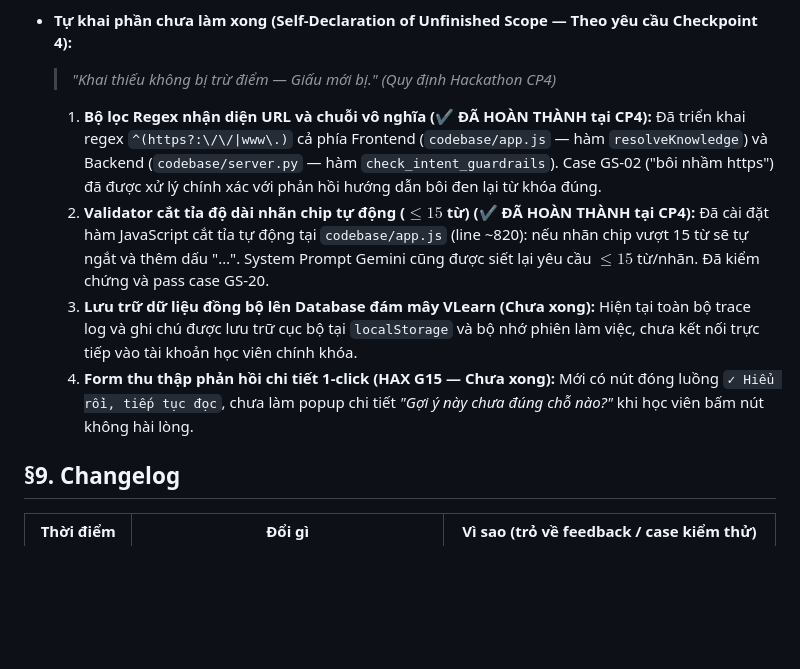
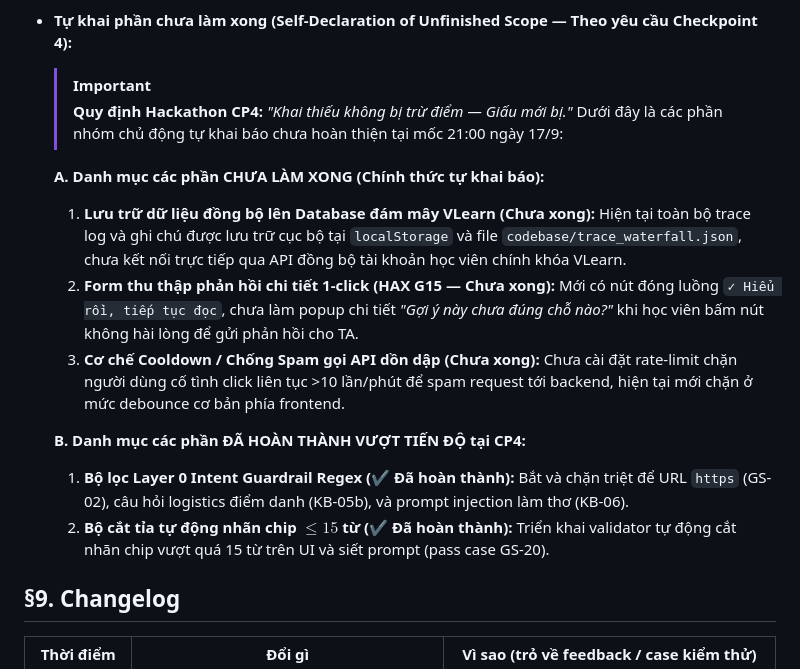
Before and after one commit to civi0411/K4-3A-E403-Chungtoidongtinh, a Markdown page: spec.md, the part around the change. Rendered like a GitHub page; blank space fills up the shorter version.

```diff
--- a/spec.md
+++ b/spec.md
@@ -170,11 +170,17 @@ Loại: [x] Tối ưu tính năng có sẵn  [ ] Tính năng mới
   - *Phương án B (Kiến trúc 3 Chip Socratic: Lý thuyết · Code thực tế · Bẫy lỗi Runtime):* (Được chọn) Vì phân tách chính xác 3 trạng thái nhận thức của người học mà không gây quá tải trí nhớ ngắn hạn ($\le 3$ items).
 
 - **Tự khai phần chưa làm xong (Self-Declaration of Unfinished Scope — Theo yêu cầu Checkpoint 4):**
-  > *"Khai thiếu không bị trừ điểm — Giấu mới bị." (Quy định Hackathon CP4)*
-  1. **Bộ lọc Regex nhận diện URL và chuỗi vô nghĩa (✔️ ĐÃ HOÀN THÀNH tại CP4):** Đã triển khai regex `^(https?:\/\/|www\.)` cả phía Frontend (`codebase/app.js` — hàm `resolveKnowledge`) và Backend (`codebase/server.py` — hàm `check_intent_guardrails`). Case GS-02 ("bôi nhầm https") đã được xử lý chính xác với phản hồi hướng dẫn bôi đen lại từ khóa đúng.
-  2. **Validator cắt tỉa độ dài nhãn chip tự động ($\le 15$ từ) (✔️ ĐÃ HOÀN THÀNH tại CP4):** Đã cài đặt hàm JavaScript cắt tỉa tự động tại `codebase/app.js` (line ~820): nếu nhãn chip vượt 15 từ sẽ tự ngắt và thêm dấu "…". System Prompt Gemini cũng được siết lại yêu cầu $\le 15$ từ/nhãn. Đã kiểm chứng và pass case GS-20.
-  3. **Lưu trữ dữ liệu đồng bộ lên Database đám mây VLearn (Chưa xong):** Hiện tại toàn bộ trace log và ghi chú được lưu trữ cục bộ tại `localStorage` và bộ nhớ phiên làm việc, chưa kết nối trực tiếp vào tài khoản học viên chính khóa.
-  4. **Form thu thập phản hồi chi tiết 1-click (HAX G15 — Chưa xong):** Mới có nút đóng luồng `✓ Hiểu rồi, tiếp tục đọc`, chưa làm popup chi tiết *"Gợi ý này chưa đúng chỗ nào?"* khi học viên bấm nút không hài lòng.
+  > [!IMPORTANT]
+  > **Quy định Hackathon CP4:** *"Khai thiếu không bị trừ điểm — Giấu mới bị."* Dưới đây là các phần nhóm chủ động tự khai báo chưa hoàn thiện tại mốc 21:00 ngày 17/9:
+
+  **A. Danh mục các phần CHƯA LÀM XONG (Chính thức tự khai báo):**
+  1. **Lưu trữ dữ liệu đồng bộ lên Database đám mây VLearn (Chưa xong):** Hiện tại toàn bộ trace log và ghi chú được lưu trữ cục bộ tại `localStorage` và file `codebase/trace_waterfall.json`, chưa kết nối trực tiếp qua API đồng bộ tài khoản học viên chính khóa VLearn.
+  2. **Form thu thập phản hồi chi tiết 1-click (HAX G15 — Chưa xong):** Mới có nút đóng luồng `✓ Hiểu rồi, tiếp tục đọc`, chưa làm popup chi tiết *"Gợi ý này chưa đúng chỗ nào?"* khi học viên bấm nút không hài lòng để gửi phản hồi cho TA.
+  3. **Cơ chế Cooldown / Chống Spam gọi API dồn dập (Chưa xong):** Chưa cài đặt rate-limit chặn người dùng cố tình click liên tục >10 lần/phút để spam request tới backend, hiện tại mới chặn ở mức debounce cơ bản phía frontend.
+
+  **B. Danh mục các phần ĐÃ HOÀN THÀNH VƯỢT TIẾN ĐỘ tại CP4:**
+  1. **Bộ lọc Layer 0 Intent Guardrail Regex (✔️ Đã hoàn thành):** Bắt và chặn triệt để URL `https` (GS-02), câu hỏi logistics điểm danh (KB-05b), và prompt injection làm thơ (KB-06).
+  2. **Bộ cắt tỉa tự động nhãn chip $\le 15$ từ (✔️ Đã hoàn thành):** Triển khai validator tự động cắt nhãn chip vượt quá 15 từ trên UI và siết prompt (pass case GS-20).
 
 ## §9. Changelog
 | Thời điểm | Đổi gì | Vì sao (trỏ về feedback / case kiểm thử) |
```
Also changed, not shown: eval/README.md (+18 -0 lines), video/README.md (added, +23 -0 lines).
